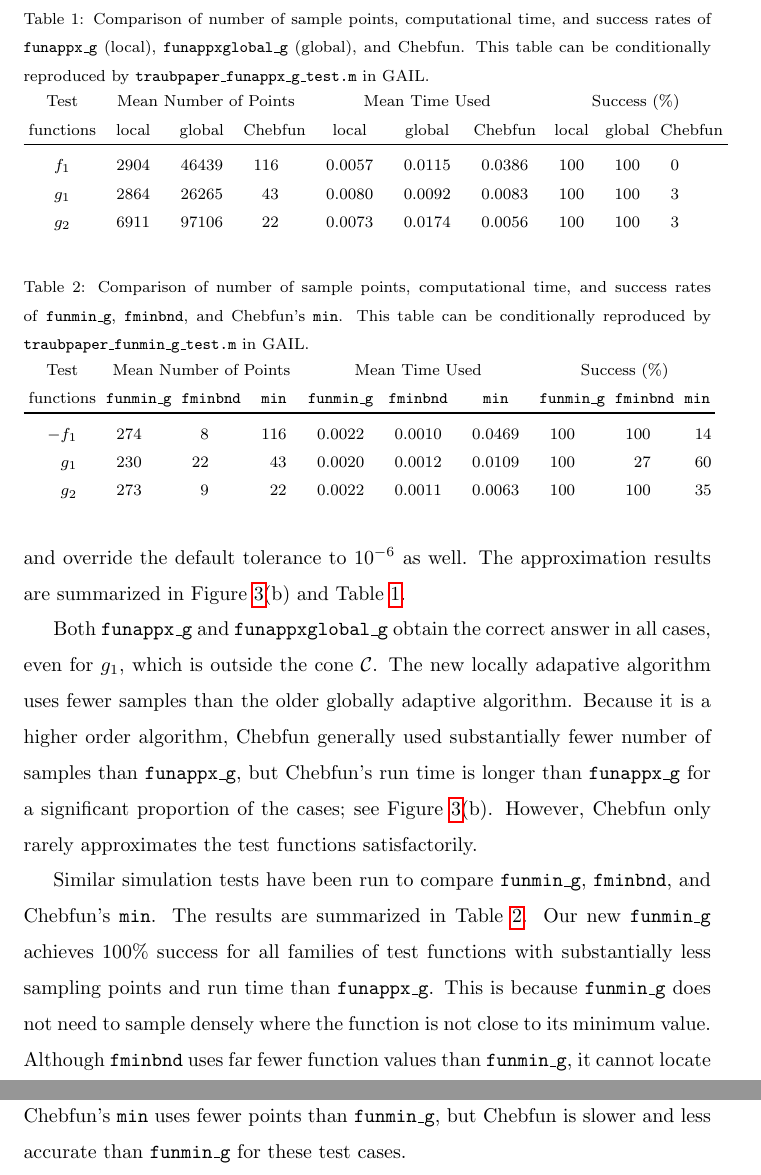
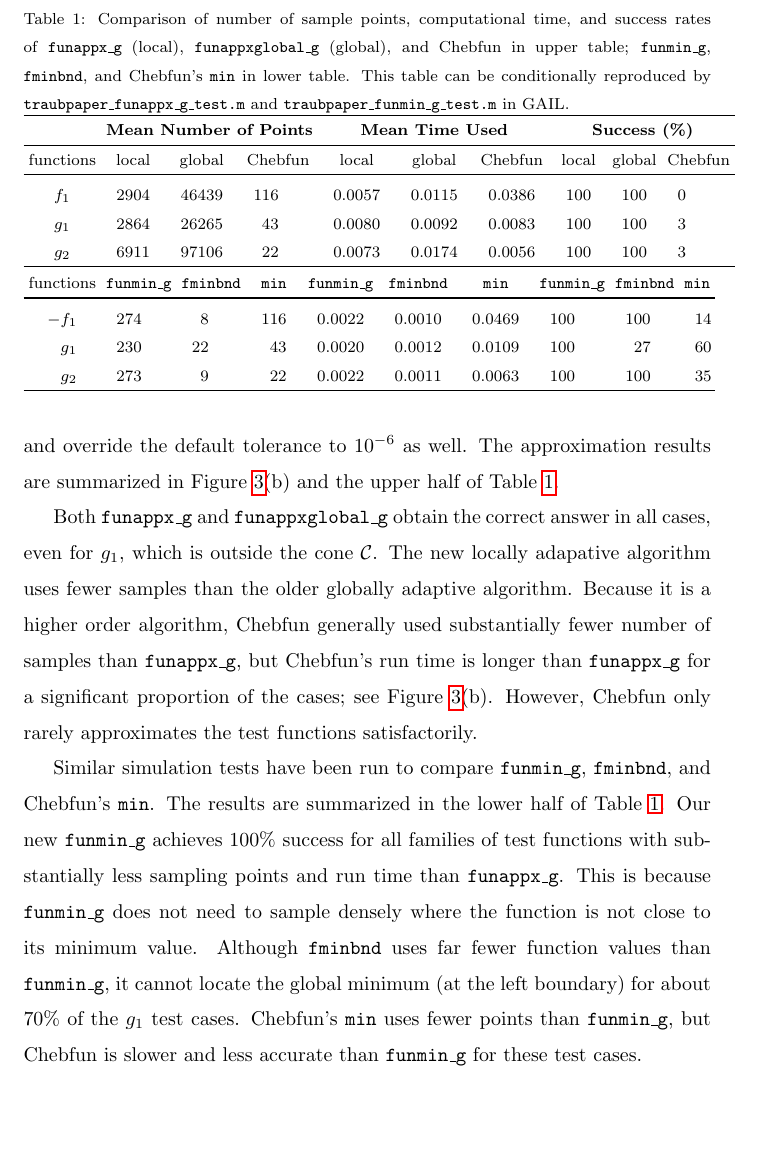
Before and after one commit to xtong5/LocalAdaptiveAppxOpt, a LaTeX paper (TraubMemorialPaper_ver_c.tex): two parts of pages 25 and 26 of 30 before the commit and part of page 25 of 30 after it, the two joined at a grey line, cut so that both start at the same text, the shorter picture padded with empty space. Compiled offline with pdfLaTeX.

Commit message:
Section 5: Combine two tables.

```diff
--- a/TraubMemorialPaper_ver_c.tex
+++ b/TraubMemorialPaper_ver_c.tex
@@ -1256,7 +1256,7 @@ our old globally adaptive algorithm \texttt{funappxglobal\_g}, and Chebfun are
 used to approximate $1000$ random test functions. We switch on the splitting
 feature in Chebfun to use piecewise Chebyshev polynomials for approximation if
 needed, and override the default tolerance to $10^{-6}$ as well. The
-approximation results are summarized in Figure~\ref{f3chebfig}(b) and
+approximation results are summarized in Figure~\ref{f3chebfig}(b) and the upper half of
 Table~\ref{tab:localVsGlobalVsChebfun}.
 
 %
@@ -1265,21 +1265,36 @@ Table~\ref{tab:localVsGlobalVsChebfun}.
 \begin{table}[bt]
 \centering
 \caption{Comparison of number of sample points, computational time,  and success
-rates of \funappxg (local), \funappxglobalg (global), and Chebfun.
+rates of \funappxg (local), \funappxglobalg (global), and Chebfun in upper table;
+\funming, \fminbnd, and Chebfun's \texttt{min} in lower table.
 %We also report the number of warnings in parentheses issued by the software.
 This table can be conditionally reproduced by
-\texttt{traubpaper\_funappx\_g\_test.m} in GAIL.}
+\texttt{traubpaper\_funappx\_g\_test.m} and \texttt{traubpaper\_funmin\_g\_test.m}  in GAIL.}
 \label{tab:localVsGlobalVsChebfun}
 {\footnotesize
 \setlength{\tabcolsep}{.3em} % set table width
 		\begin{tabular}{ccrccrccrccrccrccrccrccrccrc}
-			Test      &    \multicolumn{9}{c}{Mean Number of Points}   & \multicolumn{9}{c}{Mean Time Used}  & \multicolumn{9}{c}{Success (\%)}
-			\\  functions &  \multicolumn{3}{c}{local}  &  \multicolumn{3}{c}{global }  &  \multicolumn{3}{c}{Chebfun }  & \multicolumn{3}{c}{local}  &  \multicolumn{3}{c}{global }  &  \multicolumn{3}{c}{Chebfun } & \multicolumn{3}{c}{local}  &  \multicolumn{3}{c}{global }  &  \multicolumn{3}{c}{Chebfun }
+		 \hline
+			               &    \multicolumn{9}{c}{\bf Mean Number of Points}   & \multicolumn{9}{c}{\bf Mean Time Used}  & \multicolumn{9}{c}{\bf Success (\%)}
+	  \\ \hline  functions &  \multicolumn{3}{c}{local}  &  \multicolumn{3}{c}{global }  &  \multicolumn{3}{c}{Chebfun }  & \multicolumn{3}{c}{local}  &  \multicolumn{3}{c}{global }  &  \multicolumn{3}{c}{Chebfun } & \multicolumn{3}{c}{local}  &  \multicolumn{3}{c}{global }  &  \multicolumn{3}{c}{Chebfun }
 \\ \toprule
           $f_1$   &&   2904  &&&   46439   &&&   116    &&&   0.0057   &&&     0.0115    &&&   0.0386 &&&    100   &&&  100   &&&  0
 \\        $g_1$   &&   2864  &&&   26265   &&&    43    &&&   0.0080   &&&     0.0092    &&&   0.0083 &&&    100   &&&  100   &&&  3
 \\        $g_2$   &&   6911  &&&   97106   &&&    22    &&&   0.0073   &&&     0.0174    &&&   0.0056 &&&    100   &&&  100    &&&  3
+\\ \hline
 \end{tabular}
+
+		\begin{tabular}{ccrccrccrccrccrccrccrccrccrc}
+		%	Test      &    \multicolumn{9}{c}{Mean Number of Points}   & \multicolumn{9}{c}{Mean Time Used}  & \multicolumn{9}{c}{Success (\%)}
+		% \\
+			 functions &  \multicolumn{3}{c}{\funming} &  \multicolumn{3}{c}{\fminbnd}  &  \multicolumn{3}{c}{\texttt{min}}
+		  &  \multicolumn{3}{c}{\funming}  &  \multicolumn{3}{c}{\fminbnd }  &  \multicolumn{3}{c}{\texttt{min} }  &  \multicolumn{3}{c}{\funming} & \multicolumn{3}{c}{\fminbnd} & \multicolumn{3}{c}{\texttt{min}}
+			\\ \toprule
+			$-f_1$   &&  274   &&&   8   &&&  116     &&&   0.0022   &&&   0.0010    &&& 0.0469  &&&   100   &&&  100   &&&  14
+			\\ $\phantom{-}g_1$   && 230 &&&  22   &&&    43    &&& 0.0020  &&&    0.0012   &&&  0.0109 &&&    100   &&&   27   &&&  60
+			\\ $\phantom{-}g_2$   &&  273 &&&   9   &&&   22    &&&  0.0022   &&&   0.0011    &&&  0.0063 &&&    100   &&& 100   &&&  35
+			\\ \hline
+		\end{tabular}
 }
 \end{table}
 %
@@ -1292,7 +1307,7 @@ significant proportion of the cases; see Figure~\ref{f3chebfig}(b). However, Che
 approximates the test functions satisfactorily.
 
 
-%
+\begin{comment}
 \begin{table}[tb]
 	\centering
 	\caption{Comparison of number of sample points, computational time,  and success
@@ -1328,11 +1343,11 @@ approximates the test functions satisfactorily.
 
 	}
 \end{table}
-%
+\end{comment}
 
 Similar simulation tests have been run to compare \funming, \fminbnd, and
-Chebfun's \texttt{min}.  The results are summarized in
-Table~\ref{tab:funmingVsfminbndVsChebfun}. Our new \funming{} achieves 100\% success
+Chebfun's \texttt{min}.  The results are summarized in the lower half of
+Table~\ref{tab:localVsGlobalVsChebfun}. Our new \funming{} achieves 100\% success
 for all families of test functions with substantially less sampling points and run time than
 \funappxg. This is because \funming does not need to sample densely where the function is not close to its minimum value.  Although \fminbnd uses far fewer function values than \funming, it cannot locate the global minimum (at the
 left boundary) for about 70\% of the $g_1$ test cases.
```
